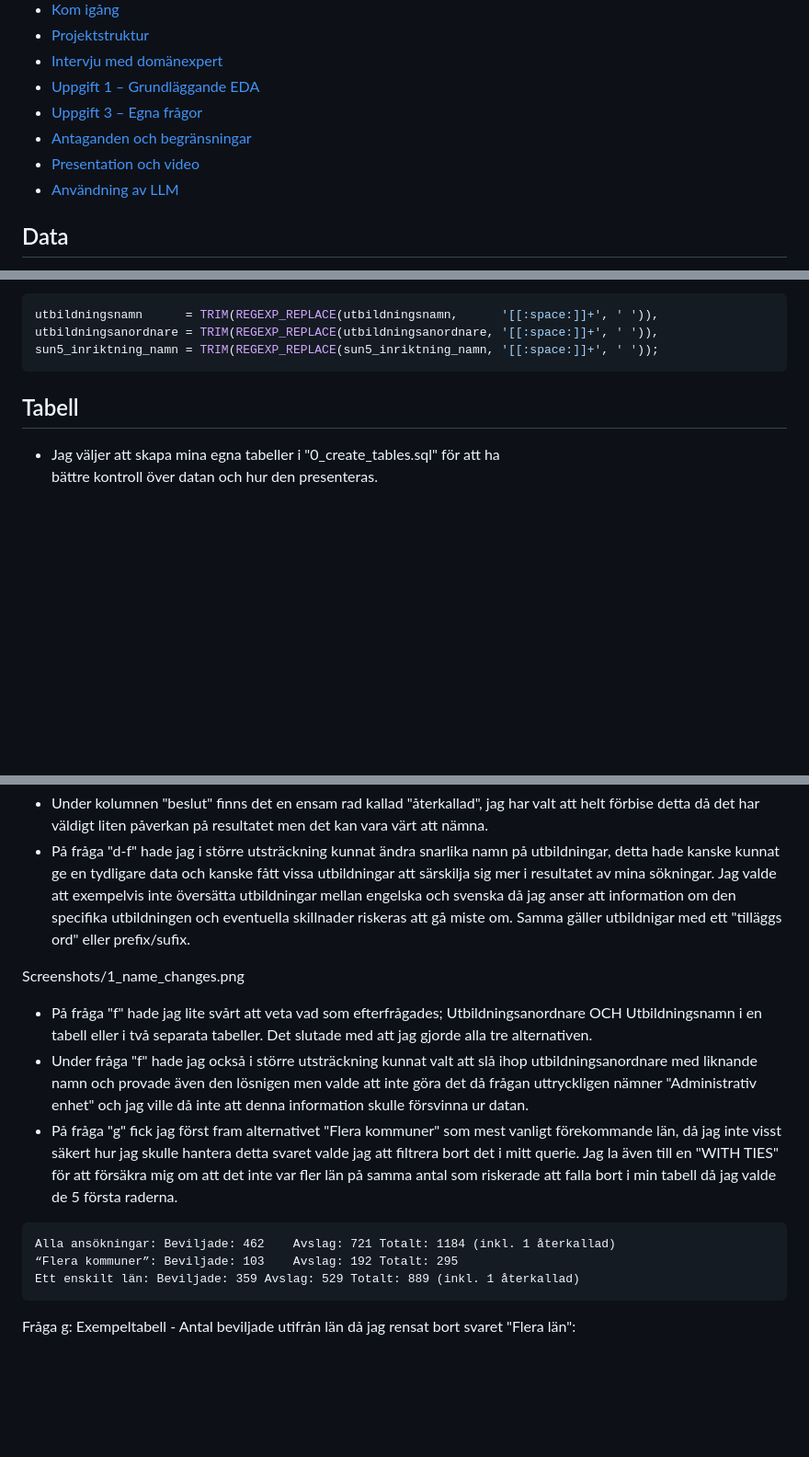
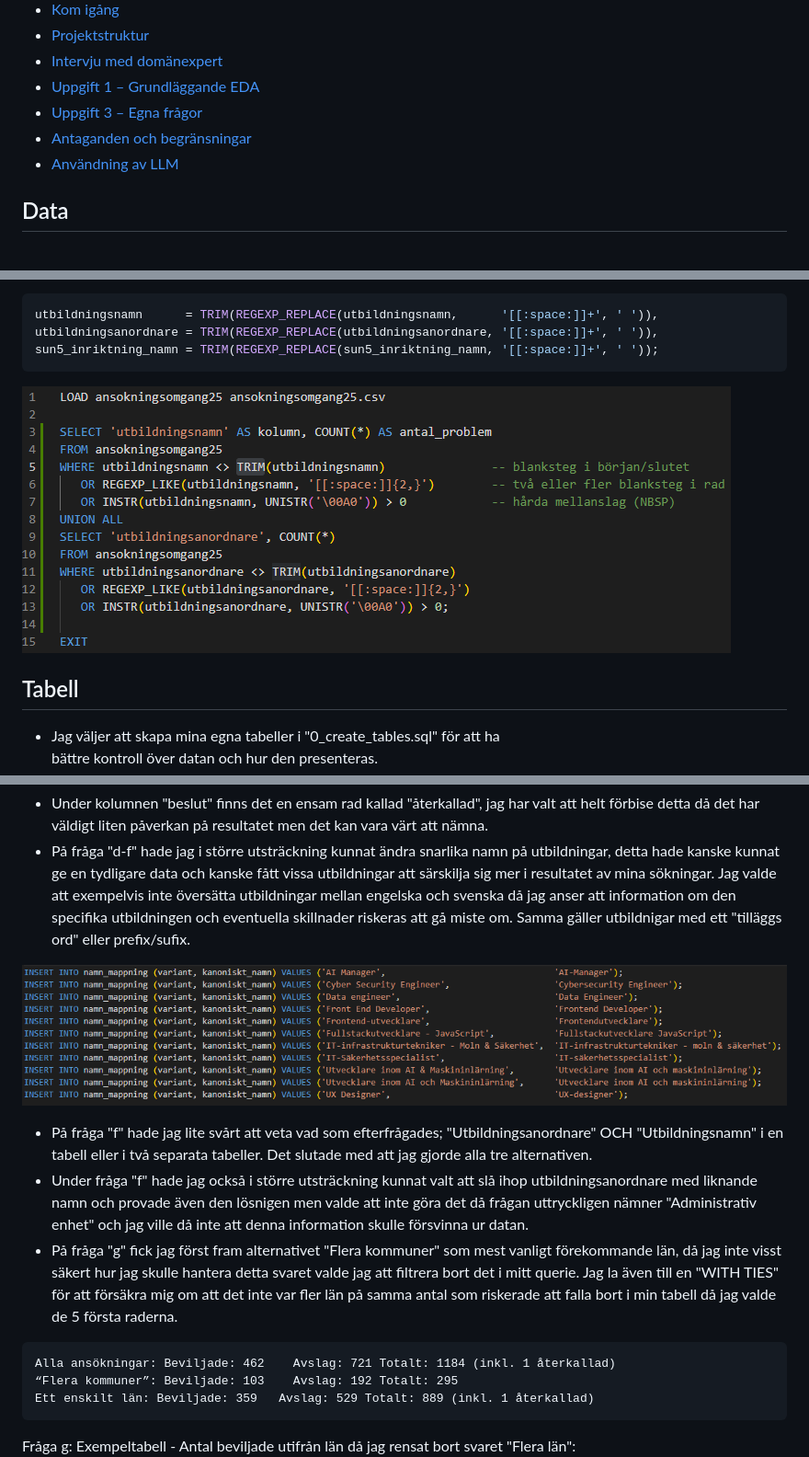
Before and after one commit to jjerras/the_skool_Johan_Jerras, a Markdown page: README.md, 3 parts joined by grey strips. Shown at 92% size. Drawn GitHub-style; pictures changed too: Screenshots/1_load_cvs.png (added); blank space fills up the shorter version.

````diff
--- a/README.md
+++ b/README.md
@@ -12,7 +12,6 @@
 - [Uppgift 1 – Grundläggande EDA](#uppgift-1--grundläggande-eda)
 - [Uppgift 3 – Egna frågor](#uppgift-3--egna-frågor)
 - [Antaganden och begränsningar](#antaganden-och-begränsningar)
-- [Presentation och video](#presentation-och-video)
 - [Användning av LLM](#användning-av-llm)
 
 
@@ -43,6 +42,7 @@ utbildningsnamn      = TRIM(REGEXP_REPLACE(utbildningsnamn,      '[[:space:]]+',
 utbildningsanordnare = TRIM(REGEXP_REPLACE(utbildningsanordnare, '[[:space:]]+', ' ')),
 sun5_inriktning_namn = TRIM(REGEXP_REPLACE(sun5_inriktning_namn, '[[:space:]]+', ' '));
 ```
+![01_load_csv.sql](Screenshots/1_load_cvs.png)
 
 ## Tabell
 - Jag väljer att skapa mina egna tabeller i "0_create_tables.sql" för att ha
@@ -117,15 +117,15 @@ Under arbetet har jag varit tvungen att göra vissa begränsningar och antagande
 - Under kolumnen "beslut" finns det en ensam rad kallad "återkallad", jag har valt att helt förbise detta då det har väldigt liten påverkan på resultatet men det kan vara värt att nämna.
 - På fråga "d-f" hade jag i större utsträckning kunnat ändra snarlika namn på utbildningar, detta hade kanske kunnat ge en tydligare data och kanske fått vissa utbildningar att särskilja sig mer i resultatet av mina sökningar. Jag valde att exempelvis inte översätta utbildningar mellan engelska och svenska då jag anser att information om den specifika utbildningen och eventuella skillnader riskeras att gå miste om. Samma gäller utbildnigar med ett "tilläggs ord" eller prefix/sufix.
 
-Screenshots/1_name_changes.png
+![Namnändringar](Screenshots/1_name_changes.png)
 
-- På fråga "f" hade jag lite svårt att veta vad som efterfrågades; Utbildningsanordnare OCH Utbildningsnamn i en tabell eller i två separata tabeller. Det slutade med att jag gjorde alla tre alternativen.
+- På fråga "f" hade jag lite svårt att veta vad som efterfrågades; "Utbildningsanordnare" OCH "Utbildningsnamn" i en tabell eller i två separata tabeller. Det slutade med att jag gjorde alla tre alternativen.
 - Under fråga "f" hade jag också i större utsträckning kunnat valt att slå ihop utbildningsanordnare med liknande namn och provade även den lösnigen men valde att inte göra det då frågan uttryckligen nämner "Administrativ enhet" och jag ville då inte att denna information skulle försvinna ur datan.
 - På fråga "g" fick jag först fram alternativet "Flera kommuner" som mest vanligt förekommande län, då jag inte visst säkert hur jag skulle hantera detta svaret valde jag att filtrera bort det i mitt querie. Jag la även till en "WITH TIES" för att försäkra mig om att det inte var fler län på samma antal som riskerade att falla bort i min tabell då jag valde de 5 första raderna.
 ```
 Alla ansökningar: Beviljade: 462	Avslag: 721	Totalt: 1184 (inkl. 1 återkallad)
 “Flera kommuner”: Beviljade: 103	Avslag: 192	Totalt: 295
-Ett enskilt län: Beviljade: 359	Avslag: 529	Totalt: 889 (inkl. 1 återkallad)
+Ett enskilt län: Beviljade: 359   Avslag: 529 Totalt: 889 (inkl. 1 återkallad)
 ```
 Fråga g: Exempeltabell - Antal beviljade utifrån län då jag rensat bort svaret "Flera län":
 ![Fråga g:](Screenshots/2_question_g.png)
````
Also changed, not shown: other parts of README.md (+1 -0 lines), Screenshots/2_query_i.png (added), Screenshots/2_question_h.png (added), Screenshots/2_select_workspace.png (added), Screenshots/3_query_1.png (added), 4 other files.
